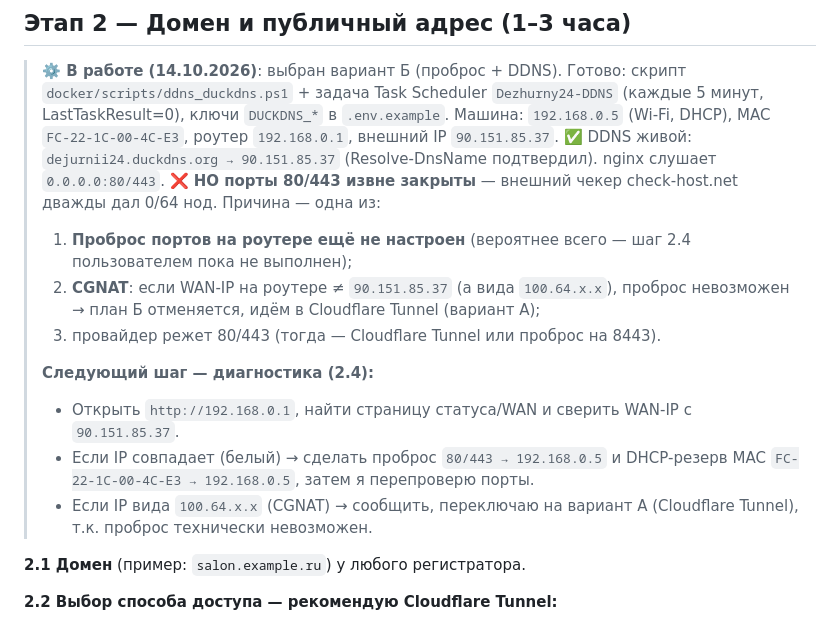
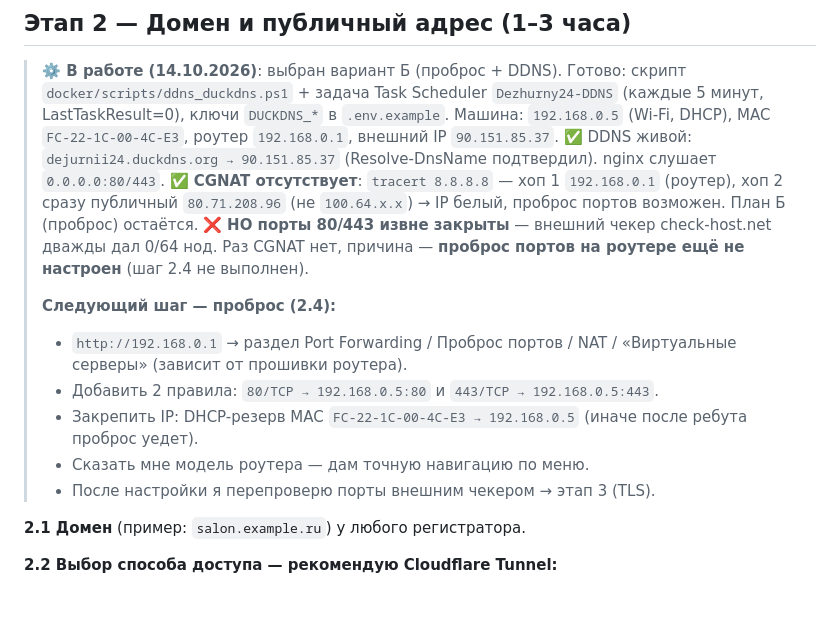
Before and after one commit to Maytel1/AI-Administrator, a Markdown page: docs/onboarding/PILOT_STAND_DEPLOY_PLAN.md, the part around the change. Rendered like a GitHub page; blank space fills up the shorter version.

Commit message:
docs: этап 2 — CGNAT нет (IP белый), нужен проброс портов на роутере

```diff
--- a/docs/onboarding/PILOT_STAND_DEPLOY_PLAN.md
+++ b/docs/onboarding/PILOT_STAND_DEPLOY_PLAN.md
@@ -64,21 +64,21 @@ call, worker, prometheus, alertmanager, alert-relay. Наружу — тольк
 > `FC-22-1C-00-4C-E3`, роутер `192.168.0.1`, внешний IP `90.151.85.37`.
 > ✅ DDNS живой: `dejurnii24.duckdns.org → 90.151.85.37` (Resolve-DnsName
 > подтвердил). nginx слушает `0.0.0.0:80/443`.
+> ✅ **CGNAT отсутствует**: `tracert 8.8.8.8` — хоп 1 `192.168.0.1` (роутер),
+> хоп 2 сразу публичный `80.71.208.96` (не `100.64.x.x`) → IP белый,
+> проброс портов возможен. План Б (проброс) остаётся.
 > ❌ **НО порты 80/443 извне закрыты** — внешний чекер check-host.net дважды
-> дал 0/64 нод. Причина — одна из:
-> 1. **Проброс портов на роутере ещё не настроен** (вероятнее всего — шаг 2.4
->    пользователем пока не выполнен);
-> 2. **CGNAT**: если WAN-IP на роутере ≠ `90.151.85.37` (а вида `100.64.x.x`),
->    проброс невозможен → план Б отменяется, идём в Cloudflare Tunnel (вариант А);
-> 3. провайдер режет 80/443 (тогда — Cloudflare Tunnel или проброс на 8443).
+> дал 0/64 нод. Раз CGNAT нет, причина — **проброс портов на роутере
+> ещё не настроен** (шаг 2.4 не выполнен).
 >
-> **Следующий шаг — диагностика (2.4):**
-> - Открыть `http://192.168.0.1`, найти страницу статуса/WAN и сверить WAN-IP
->   с `90.151.85.37`.
-> - Если IP совпадает (белый) → сделать проброс `80/443 → 192.168.0.5` и
->   DHCP-резерв MAC `FC-22-1C-00-4C-E3 → 192.168.0.5`, затем я перепроверю порты.
-> - Если IP вида `100.64.x.x` (CGNAT) → сообщить, переключаю на вариант А
->   (Cloudflare Tunnel), т.к. проброс технически невозможен.
+> **Следующий шаг — проброс (2.4):**
+> - `http://192.168.0.1` → раздел Port Forwarding / Проброс портов /
+>   NAT / «Виртуальные серверы» (зависит от прошивки роутера).
+> - Добавить 2 правила: `80/TCP → 192.168.0.5:80` и `443/TCP → 192.168.0.5:443`.
+> - Закрепить IP: DHCP-резерв MAC `FC-22-1C-00-4C-E3 → 192.168.0.5`
+>   (иначе после ребута проброс уедет).
+> - Сказать мне модель роутера — дам точную навигацию по меню.
+> - После настройки я перепроверю порты внешним чекером → этап 3 (TLS).
 
 **2.1 Домен** (пример: `salon.example.ru`) у любого регистратора.
 
```
